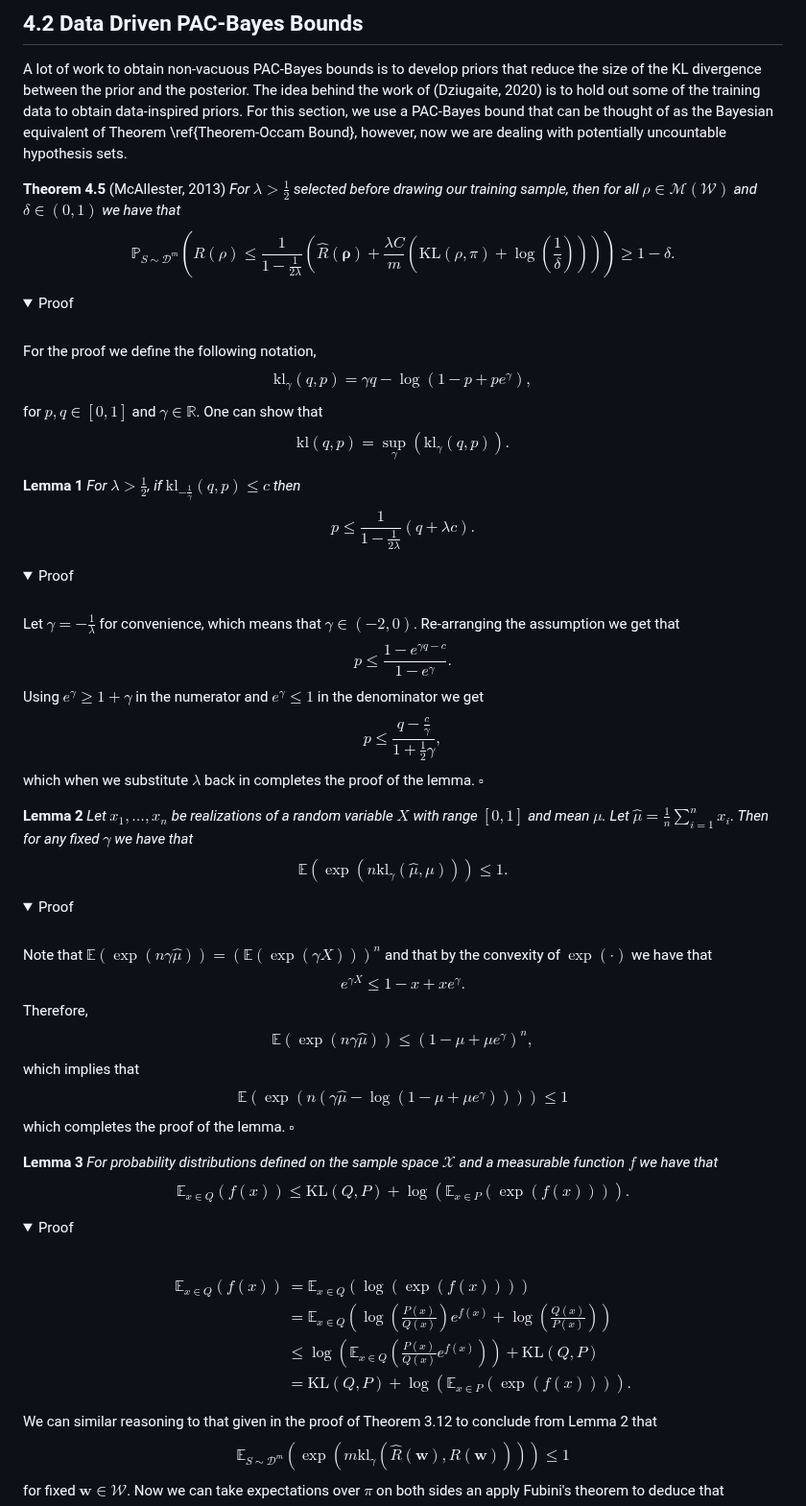
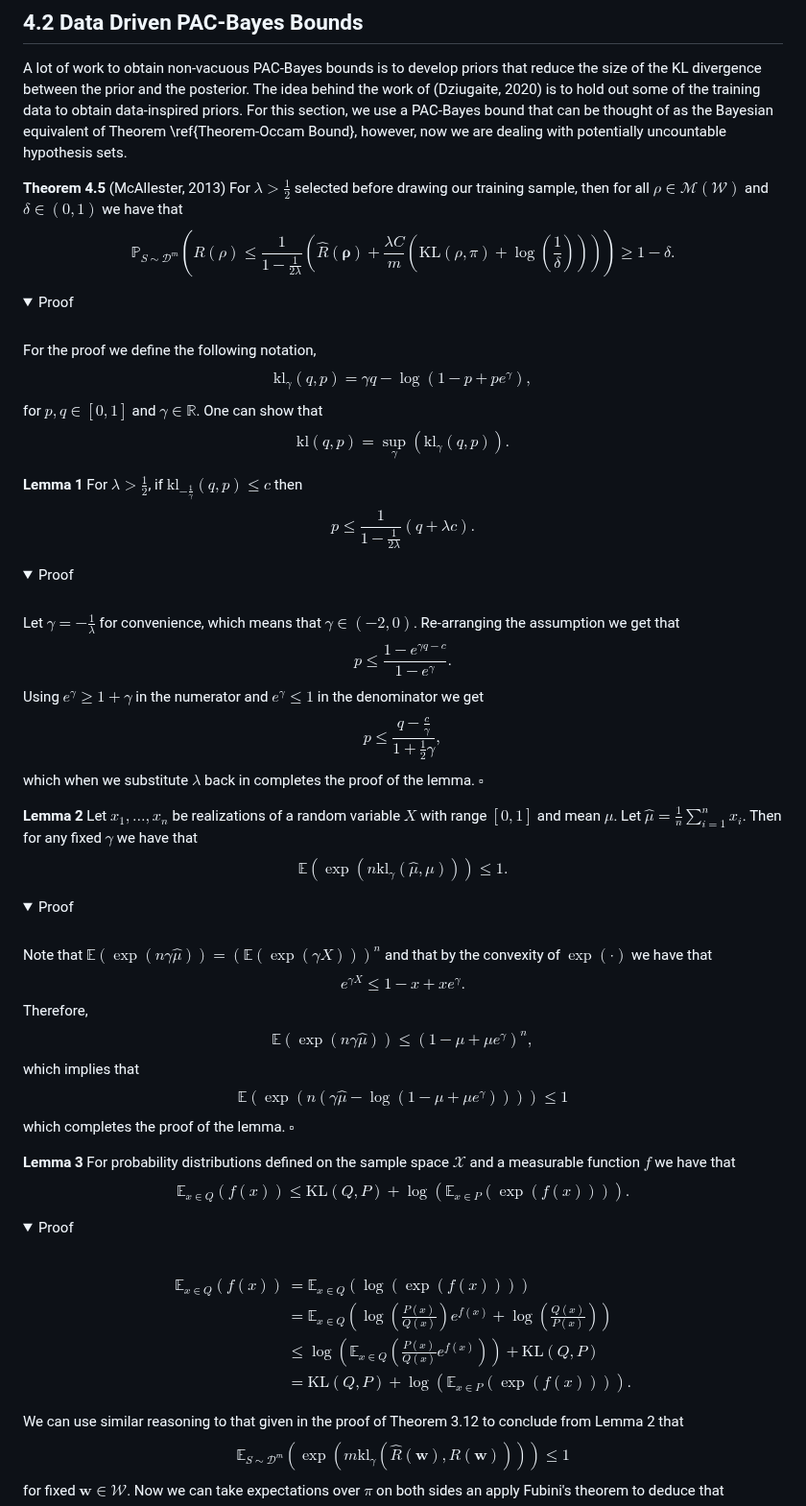
Before and after one commit to ThomasWalker1/Generalization-of-Neural-Networks, a Markdown page: Reports and Presentation/A Guide to Probably Approximately Correct Bounds for Neural Networks/4_Oracle_PAC_Bayes.md, the part around one of its changes. Shown at 96% size. Drawn GitHub-style; folded sections open.

```diff
--- a/Reports and Presentation/A Guide to Probably Approximately Correct Bounds for Neural Networks/4_Oracle_PAC_Bayes.md
+++ b/Reports and Presentation/A Guide to Probably Approximately Correct Bounds for Neural Networks/4_Oracle_PAC_Bayes.md
@@ -102,7 +102,7 @@ which completes the proof.$\square$
 
 A lot of work to obtain non-vacuous PAC-Bayes bounds is to develop priors that reduce the size of the KL divergence between the prior and the posterior. The idea behind the work of (Dziugaite, 2020) is to hold out some of the training data to obtain data-inspired priors. For this section, we use a PAC-Bayes bound that can be thought of as the Bayesian equivalent of Theorem \ref{Theorem-Occam Bound}, however, now we are dealing with potentially uncountable hypothesis sets.
 
-**Theorem 4.5** (McAllester, 2013) *For $\lambda>\frac{1}{2}$ selected before drawing our training sample, then for all $\rho\in\mathcal{M}(\mathcal{W})$ and $\delta\in(0,1)$ we have that $$\mathbb{P}_{S\sim\mathcal{D}^m}\left(R(\rho)\leq\frac{1}{1-\frac{1}{2\lambda}}\left(\hat{R}(\mathbf{\rho})+\frac{\lambda C}{m}\left(\mathrm{KL}(\rho,\pi)+\log\left(\frac{1}{\delta}\right)\right)\right)\right)\geq1-\delta.$$*
+**Theorem 4.5** (McAllester, 2013) For $\lambda>\frac{1}{2}$ selected before drawing our training sample, then for all $\rho\in\mathcal{M}(\mathcal{W})$ and $\delta\in(0,1)$ we have that $$\mathbb{P}_{S\sim\mathcal{D}^m}\left(R(\rho)\leq\frac{1}{1-\frac{1}{2\lambda}}\left(\hat{R}(\mathbf{\rho})+\frac{\lambda C}{m}\left(\mathrm{KL}(\rho,\pi)+\log\left(\frac{1}{\delta}\right)\right)\right)\right)\geq1-\delta.$$
 <details>
 <summary>Proof</summary>
 <br>
@@ -112,7 +112,7 @@ $$\mathrm{kl}_{\gamma}(q,p)=\gamma q-\log\left(1-p+pe^{\gamma}\right),$$
 for $p,q\in[0,1]$ and $\gamma\in\mathbb{R}$. One can show that
 $$\mathrm{kl}(q,p)=\sup_{\gamma}\left(\mathrm{kl}_{\gamma}(q,p)\right).$$
 
-**Lemma 1** *For $\lambda>\frac{1}{2}$, if $\mathrm{kl}_{-\frac{1}{\gamma}}(q,p)\leq c$ then $$p\leq\frac{1}{1-\frac{1}{2\lambda}}(q+\lambda c).$$*
+**Lemma 1** For $\lambda>\frac{1}{2}$, if $\mathrm{kl}_{-\frac{1}{\gamma}}(q,p)\leq c$ then $$p\leq\frac{1}{1-\frac{1}{2\lambda}}(q+\lambda c).$$
 <details>
 <summary>Proof</summary>
 <br>
@@ -125,7 +125,7 @@ which when we substitute $\lambda$ back in completes the proof of the lemma. $\s
 
 </details>
 
-**Lemma 2** *Let $x_1,\dots,x_n$ be realizations of a random variable $X$ with range $[0,1]$ and mean $\mu$. Let $\hat{\mu}=\frac{1}{n}\sum_{i=1}^nx_i$. Then for any fixed $\gamma$ we have that $$\mathbb{E}\left(\exp\left(n\mathrm{kl}_{\gamma}(\hat{\mu},\mu)\right)\right)\leq1.$$*
+**Lemma 2** Let $x_1,\dots,x_n$ be realizations of a random variable $X$ with range $[0,1]$ and mean $\mu$. Let $\hat{\mu}=\frac{1}{n}\sum_{i=1}^nx_i$. Then for any fixed $\gamma$ we have that $$\mathbb{E}\left(\exp\left(n\mathrm{kl}_{\gamma}(\hat{\mu},\mu)\right)\right)\leq1.$$
 <details>
 <summary>Proof</summary>
 <br>
@@ -140,7 +140,7 @@ which completes the proof of the lemma. $\square$
 
 </details>
 
-**Lemma 3** *For probability distributions defined on the sample space $\mathcal{X}$ and a measurable function $f$ we have that $$\mathbb{E}_{x\in Q}(f(x))\leq\mathrm{KL}(Q,P)+\log\left(\mathbb{E}_{x\in P}\left(\exp(f(x))\right)\right).$$*
+**Lemma 3** For probability distributions defined on the sample space $\mathcal{X}$ and a measurable function $f$ we have that $$\mathbb{E}_{x\in Q}(f(x))\leq\mathrm{KL}(Q,P)+\log\left(\mathbb{E}_{x\in P}\left(\exp(f(x))\right)\right).$$
 <details>
 <summary>Proof</summary>
 <br>
@@ -150,7 +150,7 @@ $$\begin{align*}\mathbb{E}_{x\in Q}\left(f(x)\right)&=\mathbb{E}_{x\in Q}\left(\
 </details>
 
 
-We can similar reasoning to that given in the proof of Theorem 3.12 to conclude from Lemma 2 that
+We can use similar reasoning to that given in the proof of Theorem 3.12 to conclude from Lemma 2 that
 $$\mathbb{E}_{S\sim\mathcal{D}^m}\left(\exp\left(m\mathrm{kl}_{\gamma}\left(\hat{R}(\mathbf{w}),R(\mathbf{w})\right)\right)\right)\leq1$$
 for fixed $\mathbf{w}\in\mathcal{W}$.
 Now we can take expectations over $\pi$ on both sides an apply Fubini's theorem to deduce that
```
Also changed, not shown: other parts of Reports and Presentation/A Guide to Probably Approximately Correct Bounds for Neural Networks/4_Oracle_PAC_Bayes.md (+11 -11 lines).
